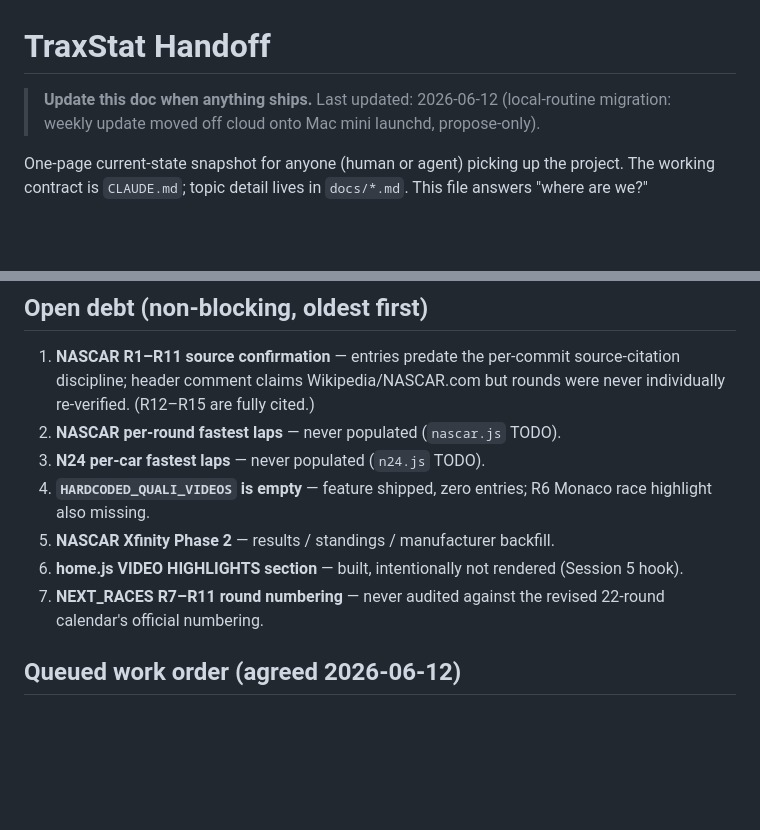
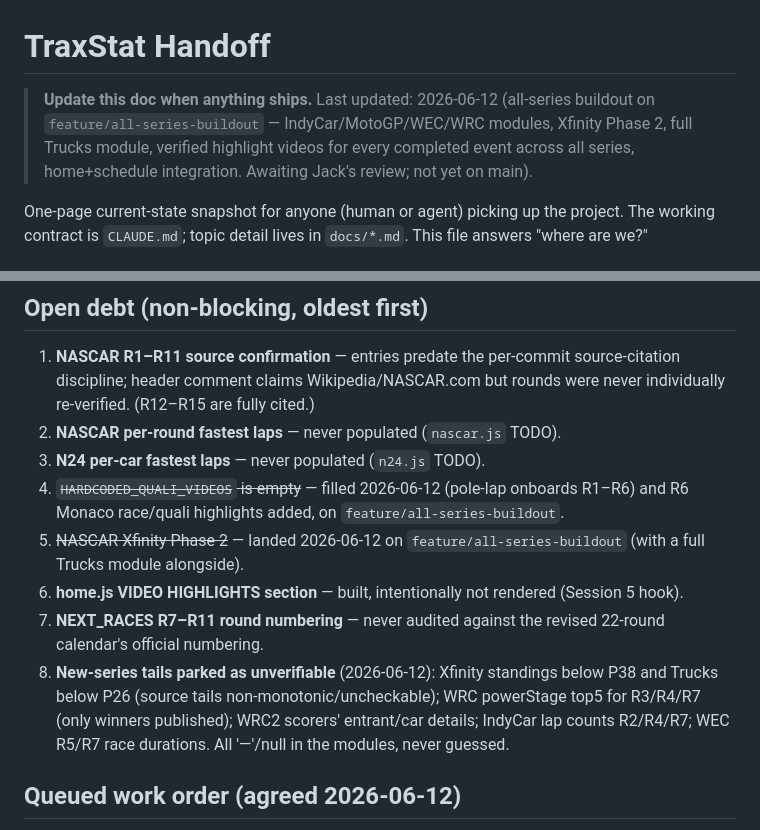
Before and after one commit to JackH421/TraxStat, a Markdown page: TRAXSTAT_HANDOFF.md, 2 parts joined by grey strips. Drawn GitHub-style; blank space fills up the shorter version.

Commit message:
docs: season-state + handoff updates for the all-series buildout
Records the new series' current rounds in CLAUDE.md season state, marks
handoff debt items 4 (quali videos / Monaco highlight) and 5 (Xfinity
Phase 2) done on this branch, and logs the new unverifiable-tails debt
item. No data constants touched.

Co-Authored-By: Claude Fable 5 <noreply@anthropic.com>

```diff
--- a/TRAXSTAT_HANDOFF.md
+++ b/TRAXSTAT_HANDOFF.md
@@ -1,6 +1,9 @@
 # TraxStat Handoff
 
-> **Update this doc when anything ships.** Last updated: 2026-06-12 (local-routine migration: weekly update moved off cloud onto Mac mini launchd, propose-only).
+> **Update this doc when anything ships.** Last updated: 2026-06-12 (all-series buildout on
+> `feature/all-series-buildout` — IndyCar/MotoGP/WEC/WRC modules, Xfinity Phase 2, full Trucks
+> module, verified highlight videos for every completed event across all series, home+schedule
+> integration. Awaiting Jack's review; not yet on main).
 
 One-page current-state snapshot for anyone (human or agent) picking up the project. The working
 contract is `CLAUDE.md`; topic detail lives in `docs/*.md`. This file answers "where are we?"
@@ -78,12 +81,17 @@ mobile/desktop; cloud agents have no GitHub access by deliberate choice.**
    re-verified. (R12–R15 are fully cited.)
 2. **NASCAR per-round fastest laps** — never populated (`nascar.js` TODO).
 3. **N24 per-car fastest laps** — never populated (`n24.js` TODO).
-4. **`HARDCODED_QUALI_VIDEOS` is empty** — feature shipped, zero entries; R6 Monaco race
-   highlight also missing.
-5. **NASCAR Xfinity Phase 2** — results / standings / manufacturer backfill.
+4. ~~`HARDCODED_QUALI_VIDEOS` is empty~~ — filled 2026-06-12 (pole-lap onboards R1–R6) and
+   R6 Monaco race/quali highlights added, on `feature/all-series-buildout`.
+5. ~~NASCAR Xfinity Phase 2~~ — landed 2026-06-12 on `feature/all-series-buildout`
+   (with a full Trucks module alongside).
 6. **home.js VIDEO HIGHLIGHTS section** — built, intentionally not rendered (Session 5 hook).
 7. **NEXT_RACES R7–R11 round numbering** — never audited against the revised 22-round
    calendar's official numbering.
+8. **New-series tails parked as unverifiable** (2026-06-12): Xfinity standings below P38 and
+   Trucks below P26 (source tails non-monotonic/uncheckable); WRC powerStage top5 for R3/R4/R7
+   (only winners published); WRC2 scorers' entrant/car details; IndyCar lap counts R2/R4/R7;
+   WEC R5/R7 race durations. All '—'/null in the modules, never guessed.
 
 ## Queued work order (agreed 2026-06-12)
 
```
Also changed, not shown: CLAUDE.md (+7 -0 lines).
